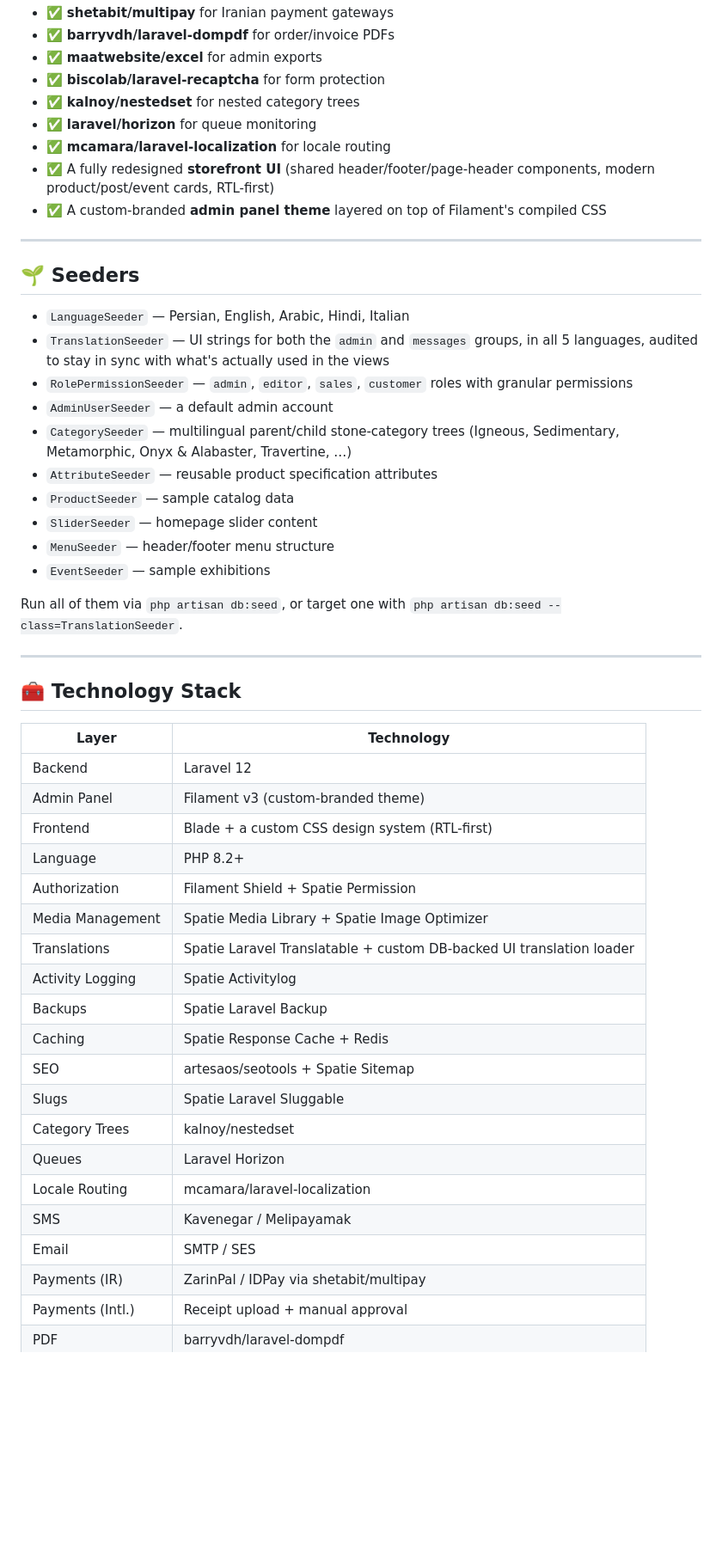
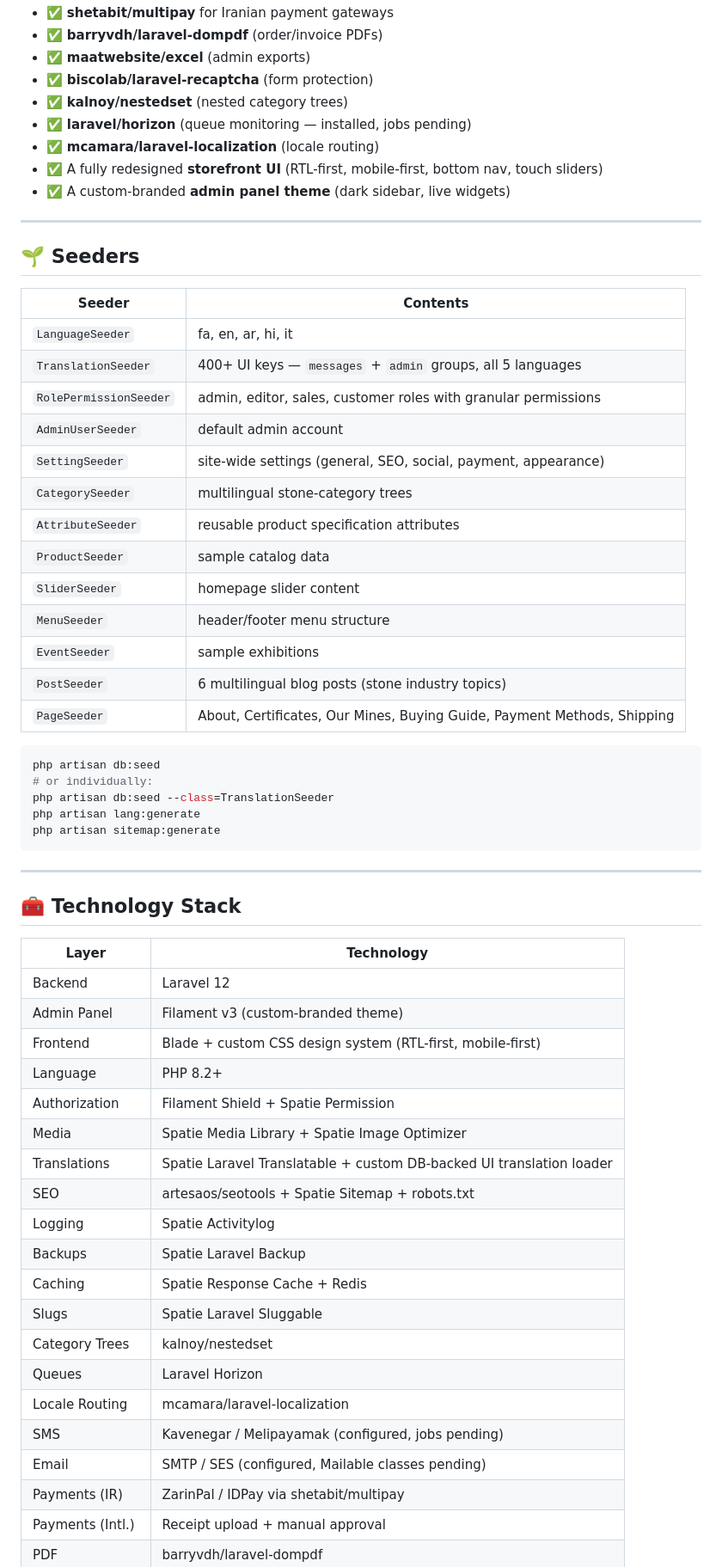
Before and after one commit to NziCode/stone-commerce-platform, a Markdown page: README.md, the part around one of its changes. Shown at 86% size. Rendered like a GitHub page; blank space fills up the shorter version.

````diff
--- a/README.md
+++ b/README.md
@@ -167,29 +138,40 @@ Translatable fields (JSON-backed) include `name`, `title`, `description`, `excer
 - ✅ **shetabit/multipay** for Iranian payment gateways
-- ✅ **barryvdh/laravel-dompdf** for order/invoice PDFs
-- ✅ **maatwebsite/excel** for admin exports
-- ✅ **biscolab/laravel-recaptcha** for form protection
-- ✅ **kalnoy/nestedset** for nested category trees
-- ✅ **laravel/horizon** for queue monitoring
-- ✅ **mcamara/laravel-localization** for locale routing
-- ✅ A fully redesigned **storefront UI** (shared header/footer/page-header components, modern product/post/event cards, RTL-first)
-- ✅ A custom-branded **admin panel theme** layered on top of Filament's compiled CSS
+- ✅ **barryvdh/laravel-dompdf** (order/invoice PDFs)
+- ✅ **maatwebsite/excel** (admin exports)
+- ✅ **biscolab/laravel-recaptcha** (form protection)
+- ✅ **kalnoy/nestedset** (nested category trees)
+- ✅ **laravel/horizon** (queue monitoring — installed, jobs pending)
+- ✅ **mcamara/laravel-localization** (locale routing)
+- ✅ A fully redesigned **storefront UI** (RTL-first, mobile-first, bottom nav, touch sliders)
+- ✅ A custom-branded **admin panel theme** (dark sidebar, live widgets)
 
 ---
 
 ## 🌱 Seeders
 
-- `LanguageSeeder` — Persian, English, Arabic, Hindi, Italian
-- `TranslationSeeder` — UI strings for both the `admin` and `messages` groups, in all 5 languages, audited to stay in sync with what's actually used in the views
-- `RolePermissionSeeder` — `admin`, `editor`, `sales`, `customer` roles with granular permissions
-- `AdminUserSeeder` — a default admin account
-- `CategorySeeder` — multilingual parent/child stone-category trees (Igneous, Sedimentary, Metamorphic, Onyx & Alabaster, Travertine, …)
-- `AttributeSeeder` — reusable product specification attributes
-- `ProductSeeder` — sample catalog data
-- `SliderSeeder` — homepage slider content
-- `MenuSeeder` — header/footer menu structure
-- `EventSeeder` — sample exhibitions
+| Seeder | Contents |
+|--------|----------|
+| `LanguageSeeder` | fa, en, ar, hi, it |
+| `TranslationSeeder` | 400+ UI keys — `messages` + `admin` groups, all 5 languages |
+| `RolePermissionSeeder` | admin, editor, sales, customer roles with granular permissions |
+| `AdminUserSeeder` | default admin account |
+| `SettingSeeder` | site-wide settings (general, SEO, social, payment, appearance) |
+| `CategorySeeder` | multilingual stone-category trees |
+| `AttributeSeeder` | reusable product specification attributes |
+| `ProductSeeder` | sample catalog data |
+| `SliderSeeder` | homepage slider content |
+| `MenuSeeder` | header/footer menu structure |
+| `EventSeeder` | sample exhibitions |
+| `PostSeeder` | 6 multilingual blog posts (stone industry topics) |
+| `PageSeeder` | About, Certificates, Our Mines, Buying Guide, Payment Methods, Shipping |
 
-Run all of them via `php artisan db:seed`, or target one with `php artisan db:seed --class=TranslationSeeder`.
+```bash
+php artisan db:seed
+# or individually:
+php artisan db:seed --class=TranslationSeeder
+php artisan lang:generate
+php artisan sitemap:generate
+```
 
 ---
 
@@ -199,21 +181,21 @@ Run all of them via `php artisan db:seed`, or target one with `php artisan db:se
 |-------|------------|
 | Backend | Laravel 12 |
 | Admin Panel | Filament v3 (custom-branded theme) |
-| Frontend | Blade + a custom CSS design system (RTL-first) |
+| Frontend | Blade + custom CSS design system (RTL-first, mobile-first) |
 | Language | PHP 8.2+ |
 | Authorization | Filament Shield + Spatie Permission |
-| Media Management | Spatie Media Library + Spatie Image Optimizer |
+| Media | Spatie Media Library + Spatie Image Optimizer |
 | Translations | Spatie Laravel Translatable + custom DB-backed UI translation loader |
-| Activity Logging | Spatie Activitylog |
+| SEO | artesaos/seotools + Spatie Sitemap + robots.txt |
+| Logging | Spatie Activitylog |
 | Backups | Spatie Laravel Backup |
 | Caching | Spatie Response Cache + Redis |
-| SEO | artesaos/seotools + Spatie Sitemap |
 | Slugs | Spatie Laravel Sluggable |
 | Category Trees | kalnoy/nestedset |
 | Queues | Laravel Horizon |
 | Locale Routing | mcamara/laravel-localization |
-| SMS | Kavenegar / Melipayamak |
-| Email | SMTP / SES |
+| SMS | Kavenegar / Melipayamak (configured, jobs pending) |
+| Email | SMTP / SES (configured, Mailable classes pending) |
 | Payments (IR) | ZarinPal / IDPay via shetabit/multipay |
 | Payments (Intl.) | Receipt upload + manual approval |
 | PDF | barryvdh/laravel-dompdf |
````
Also changed, not shown: other parts of README.md (+63 -132 lines).
